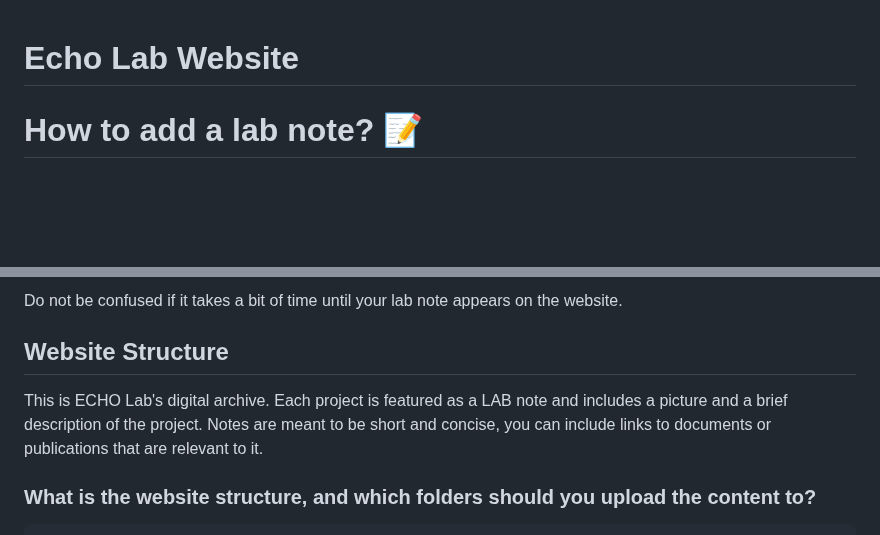
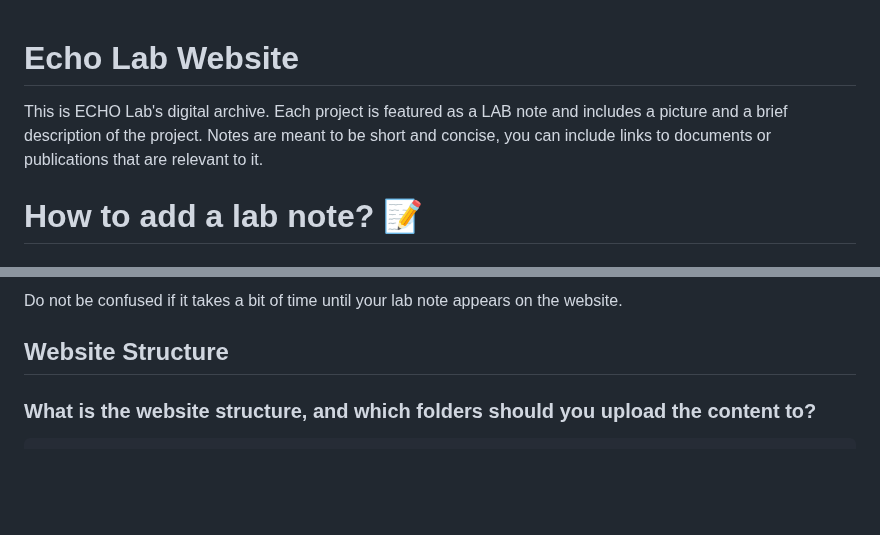
Before and after one commit to apuunDTU/ECHO-Lab---test4, a Markdown page: README.md, 2 parts joined by grey strips. Rendered like a GitHub page; blank space fills up the shorter version.

````diff
--- a/README.md
+++ b/README.md
@@ -1,4 +1,6 @@
 # Echo Lab Website
+
+This is ECHO Lab's digital archive. Each project is featured as a LAB note and includes a picture and a brief description of the project. Notes are meant to be short and concise, you can include links to documents or publications that are relevant to it.
 
 # How to add a lab note? 📝
 
@@ -147,9 +149,6 @@ Do not be confused if it takes a bit of time until your lab note appears on the
 
 ## Website Structure
 
-This is ECHO Lab's digital archive. Each project is featured as a LAB note and includes a picture and a brief description of the project. Notes are meant to be short and concise, you can include links to documents or publications that are relevant to it.
-
-
 ### What is the website structure, and which folders should you upload the content to?
 ```
 Echo Lab Website/
````
